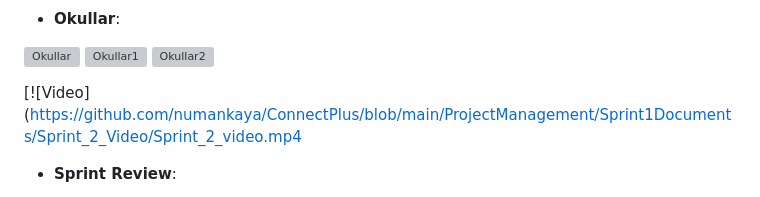
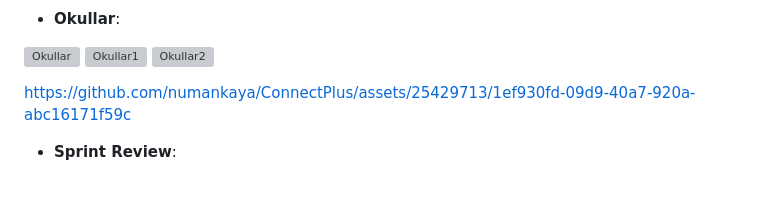
Before and after one commit to numankaya/ConnectPlus, a Markdown page: README.md, the part around the change. Rendered like a GitHub page; grey boxes are pictures that could not be loaded.

```diff
--- a/README.md
+++ b/README.md
@@ -176,8 +176,7 @@ Toplam tammalanması gereken puan 420 olarak hesaplandı.
 
 
 
-[![Video](https://github.com/numankaya/ConnectPlus/blob/main/ProjectManagement/Sprint1Documents/Sprint_2_Video/Sprint_2_video.mp4
-
+https://github.com/numankaya/ConnectPlus/assets/25429713/1ef930fd-09d9-40a7-920a-abc16171f59c
 
 
 
```
